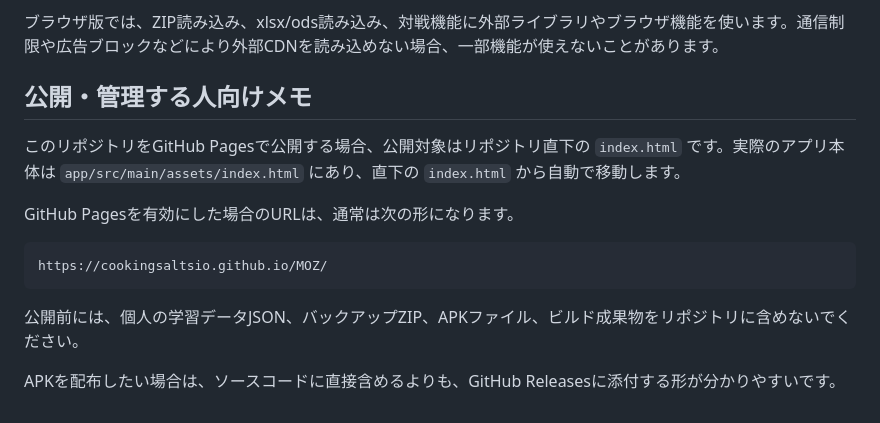
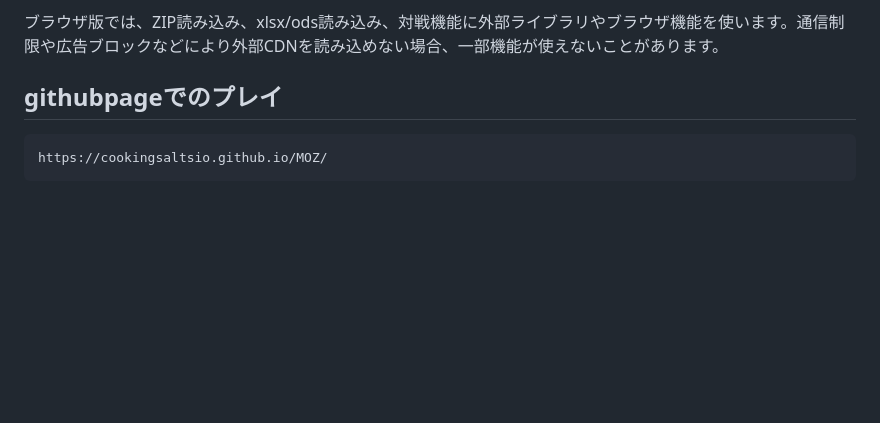
Before and after one commit to cookingsaltsio/MOZ, a Markdown page: README.md, the part around the change. Drawn GitHub-style; blank space fills up the shorter version.

````diff
--- a/README.md
+++ b/README.md
@@ -129,16 +129,7 @@ dog,犬
 
 ブラウザ版では、ZIP読み込み、xlsx/ods読み込み、対戦機能に外部ライブラリやブラウザ機能を使います。通信制限や広告ブロックなどにより外部CDNを読み込めない場合、一部機能が使えないことがあります。
 
-## 公開・管理する人向けメモ
-
-このリポジトリをGitHub Pagesで公開する場合、公開対象はリポジトリ直下の `index.html` です。実際のアプリ本体は `app/src/main/assets/index.html` にあり、直下の `index.html` から自動で移動します。
-
-GitHub Pagesを有効にした場合のURLは、通常は次の形になります。
-
+## githubpageでのプレイ
 ```text
 https://cookingsaltsio.github.io/MOZ/
 ```
-
-公開前には、個人の学習データJSON、バックアップZIP、APKファイル、ビルド成果物をリポジトリに含めないでください。
-
-APKを配布したい場合は、ソースコードに直接含めるよりも、GitHub Releasesに添付する形が分かりやすいです。
````
